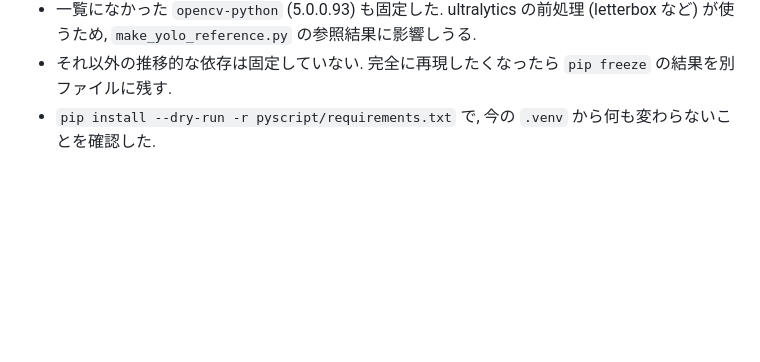
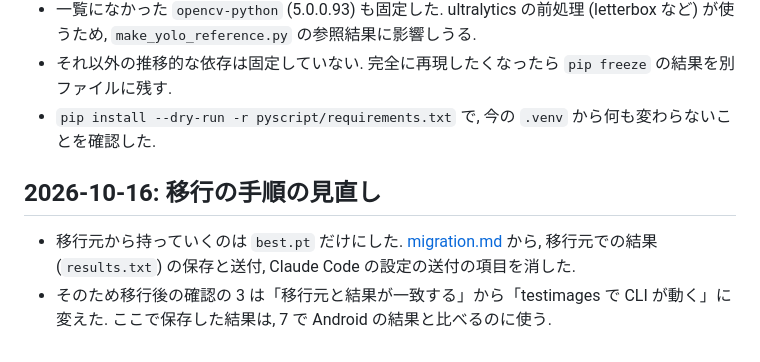
Before and after one commit to akisatoon1/pokerchipsDetection, a Markdown page: docs/worklog.md, the part around the change. Drawn GitHub-style; blank space fills up the shorter version.

```diff
--- a/docs/worklog.md
+++ b/docs/worklog.md
@@ -146,3 +146,10 @@ Linux はソースビルド (`scripts/build_opencv.sh`, 数分).
   `make_yolo_reference.py` の参照結果に影響しうる.
 - それ以外の推移的な依存は固定していない. 完全に再現したくなったら `pip freeze` の結果を別ファイルに残す.
 - `pip install --dry-run -r pyscript/requirements.txt` で, 今の `.venv` から何も変わらないことを確認した.
+
+## 2026-10-16: 移行の手順の見直し
+
+- 移行元から持っていくのは `best.pt` だけにした. [migration.md](migration.md) から,
+  移行元での結果 (`results.txt`) の保存と送付, Claude Code の設定の送付の項目を消した.
+- そのため移行後の確認の 3 は「移行元と結果が一致する」から「testimages で CLI が動く」に変えた.
+  ここで保存した結果は, 7 で Android の結果と比べるのに使う.
```
Also changed, not shown: docs/migration.md (+8 -21 lines).
